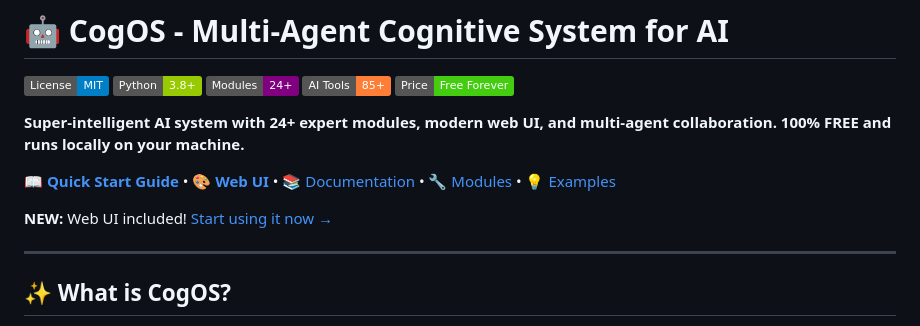
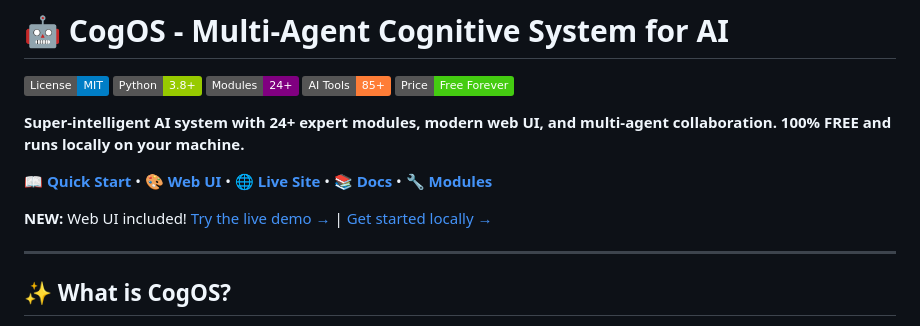
Before and after one commit to corbybender/cog, a Markdown page: README.md, the part around the change. Rendered like a GitHub page; badges without logos.

```diff
--- a/README.md
+++ b/README.md
@@ -8,9 +8,9 @@
 
 **Super-intelligent AI system with 24+ expert modules, modern web UI, and multi-agent collaboration. 100% FREE and runs locally on your machine.**
 
-[📖 **Quick Start Guide**](QUICKSTART.md) • [🎨 **Web UI**](#web-ui) • [📚 Documentation](#documentation) • [🔧 Modules](#modules) • [💡 Examples](#examples)
+[📖 **Quick Start**](QUICKSTART.md) • [🎨 **Web UI**](#web-ui) • [🌐 **Live Site**](https://cogos.vercel.app) • [📚 **Docs**](#documentation) • [🔧 **Modules**](#modules)
 
-**NEW:** Web UI included! [Start using it now →](#web-ui)
+**NEW:** Web UI included! [Try the live demo →](https://cogos.vercel.app) | [Get started locally →](#quick-start)
 
 ---
 
```
Also changed, not shown: WEBSITE_UPDATE_GUIDE.md (added, +303 -0 lines).
